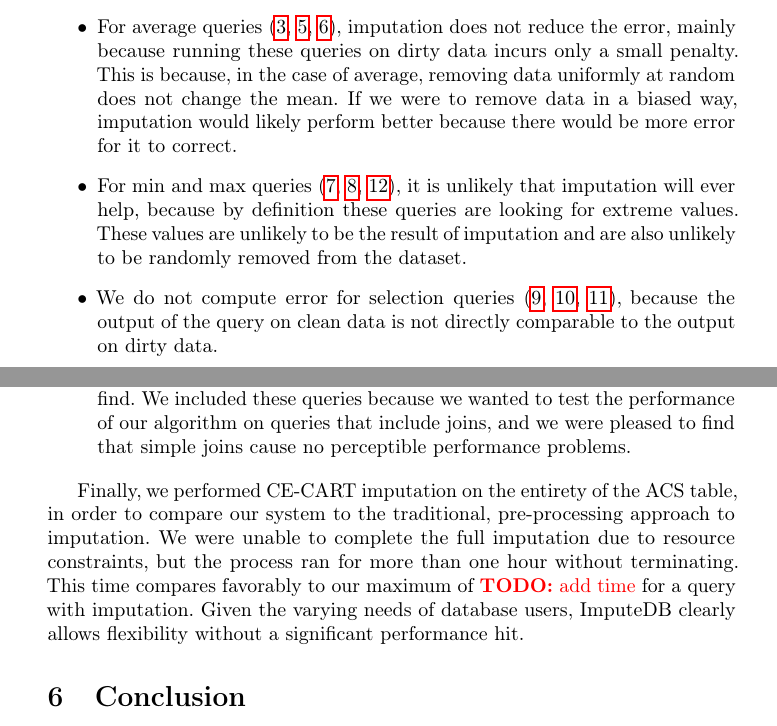
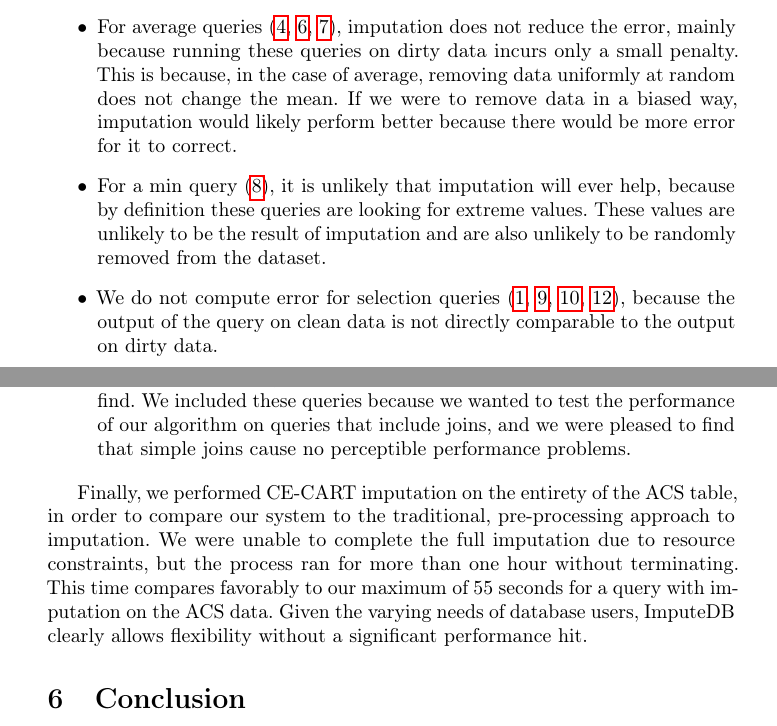
Before and after one commit to mitdbg/imputedb, a LaTeX paper (paper/main.tex, which reads paper/experiments.tex): two parts of pages 13 and 14 of 15, joined at a grey line, cut so that both start at the same text. Compiled offline with pdfLaTeX.

Commit message:
paper: reworded experiment references with new tables

```diff
--- a/paper/experiments.tex
+++ b/paper/experiments.tex
@@ -66,21 +66,21 @@ We can group our queries into five categories: sum/count queries, average querie
 For each of these queries, we can reduce total error by several orders of magnitude.
 Imputation performs very well in these cases, even for data which is missing uniformly at random, because each missing value directly increases the error of the result.
 
-\item For average queries (\ref{q3}, \ref{q5}, \ref{q6}), imputation does not reduce the error, mainly because running these queries on dirty data incurs only a small penalty.
+\item For average queries (\ref{q4}, \ref{q6}, \ref{q7}), imputation does not reduce the error, mainly because running these queries on dirty data incurs only a small penalty.
 This is because, in the case of average, removing data uniformly at random does not change the mean.
 If we were to remove data in a biased way, imputation would likely perform better because there would be more error for it to correct.
 
-\item For min and max queries (\ref{q7}, \ref{q8}, \ref{q12}), it is unlikely that imputation will ever help, because by definition these queries are looking for extreme values.
+\item For a min query (\ref{q8}), it is unlikely that imputation will ever help, because by definition these queries are looking for extreme values.
 These values are unlikely to be the result of imputation and are also unlikely to be randomly removed from the dataset.
 
-\item We do not compute error for selection queries (\ref{q9}, \ref{q10}, \ref{q11}), because the output of the query on clean data is not directly comparable to the output on dirty data.
+\item We do not compute error for selection queries (\ref{q1}, \ref{q9}, \ref{q10}, \ref{q12}), because the output of the query on clean data is not directly comparable to the output on dirty data.
 
-  \item Imputation performs poorly on the join queries on synthetic data (\ref{q13}, \ref{q14}) because the data is synthetic, so there are no correlations for imputation to find. We included these queries because we wanted to test the performance of our algorithm on queries that include joins, and we were pleased to find that simple joins cause no perceptible performance problems.
+  \item Imputation performs poorly on the join queries on synthetic data (\ref{q11}, \ref{q13}) because the data is synthetic, so there are no correlations for imputation to find. We included these queries because we wanted to test the performance of our algorithm on queries that include joins, and we were pleased to find that simple joins cause no perceptible performance problems.
 \end{itemize}
 
 Finally, we performed CE-CART imputation on the entirety of the ACS table, in order to compare our system to the traditional, pre-processing approach to imputation.
 We were unable to complete the full imputation due to resource constraints, but the process ran for more than one hour without terminating.
-This time compares favorably to our maximum of \todo{add time} for a query with imputation.
+This time compares favorably to our maximum of 55 seconds for a query with imputation on the ACS data.
 Given the varying needs of database users, \ProjectName{} clearly allows flexibility without a significant performance hit.
 
 
```
Also changed, not shown: paper/experiments.tex (2 more changed lines).
